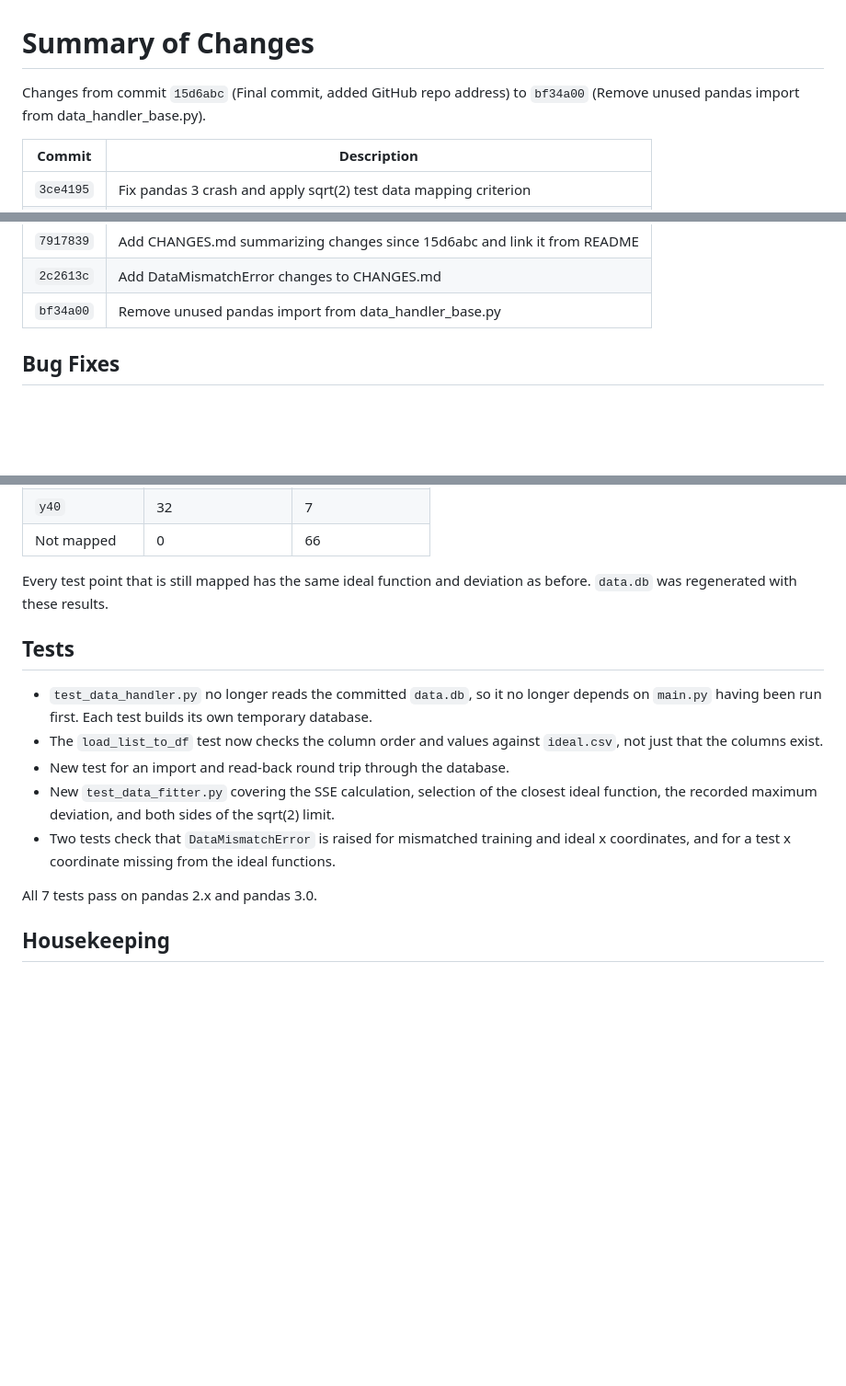
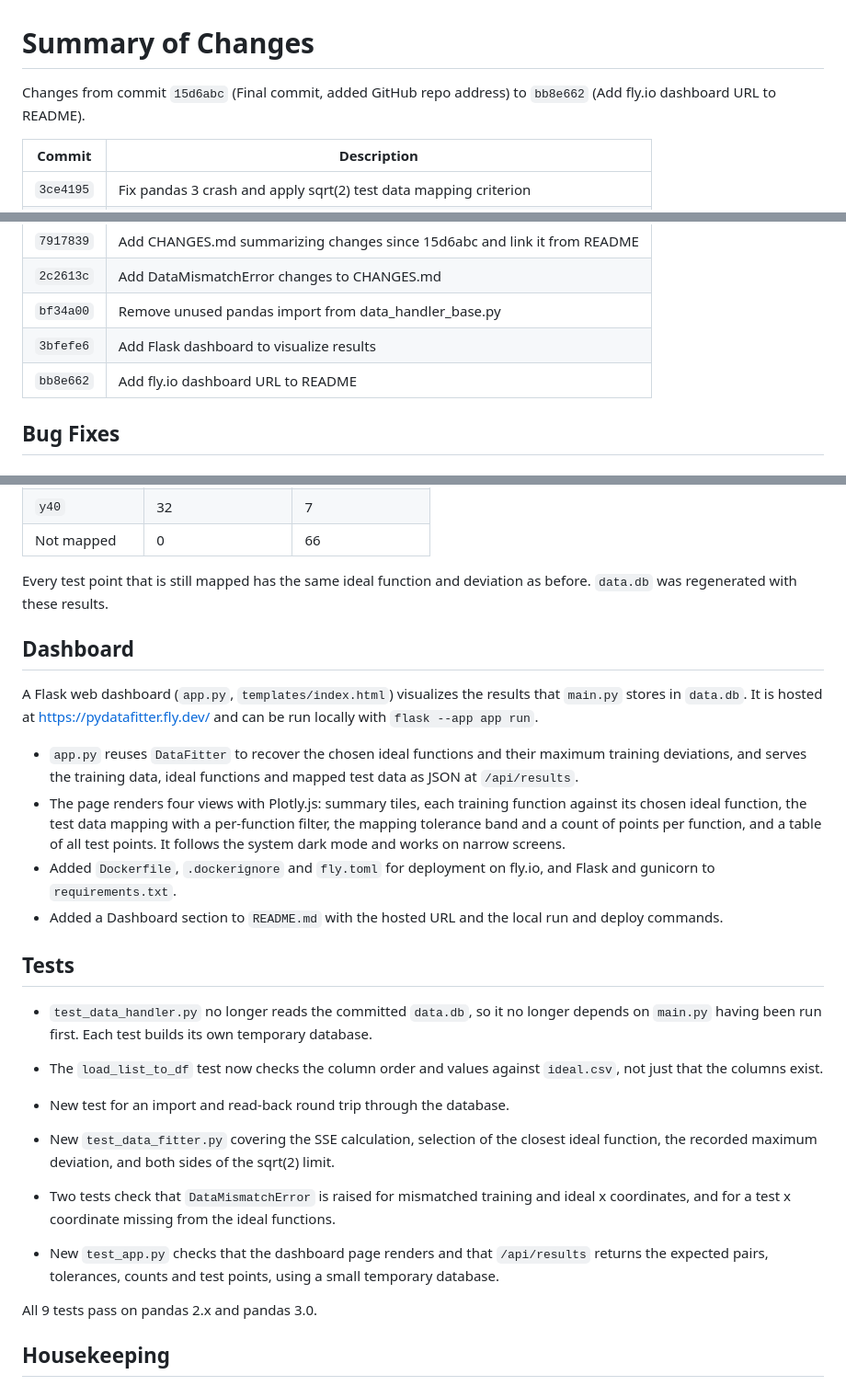
Before and after one commit to mpre5ley/PyDataFitter, a Markdown page: CHANGES.md, 3 parts joined by grey strips. Shown at 92% size. Drawn GitHub-style; blank space fills up the shorter version.

Commit message:
Add dashboard to CHANGES.md
Co-Authored-By: Claude Fable 5.1 <noreply@anthropic.com>

```diff
--- a/CHANGES.md
+++ b/CHANGES.md
@@ -1,6 +1,6 @@
 # Summary of Changes
 
-Changes from commit `15d6abc` (Final commit, added GitHub repo address) to `bf34a00` (Remove unused pandas import from data_handler_base.py).
+Changes from commit `15d6abc` (Final commit, added GitHub repo address) to `bb8e662` (Add fly.io dashboard URL to README).
 
 | Commit | Description |
 |---|---|
@@ -13,6 +13,8 @@ Changes from commit `15d6abc` (Final commit, added GitHub repo address) to `bf34
 | `7917839` | Add CHANGES.md summarizing changes since 15d6abc and link it from README |
 | `2c2613c` | Add DataMismatchError changes to CHANGES.md |
 | `bf34a00` | Remove unused pandas import from data_handler_base.py |
+| `3bfefe6` | Add Flask dashboard to visualize results |
+| `bb8e662` | Add fly.io dashboard URL to README |
 
 ## Bug Fixes
 
@@ -62,6 +64,15 @@ The same four ideal functions are selected before and after the changes: `y13`,
 
 Every test point that is still mapped has the same ideal function and deviation as before. `data.db` was regenerated with these results.
 
+## Dashboard
+
+A Flask web dashboard (`app.py`, `templates/index.html`) visualizes the results that `main.py` stores in `data.db`. It is hosted at https://pydatafitter.fly.dev/ and can be run locally with `flask --app app run`.
+
+- `app.py` reuses `DataFitter` to recover the chosen ideal functions and their maximum training deviations, and serves the training data, ideal functions and mapped test data as JSON at `/api/results`.
+- The page renders four views with Plotly.js: summary tiles, each training function against its chosen ideal function, the test data mapping with a per-function filter, the mapping tolerance band and a count of points per function, and a table of all test points. It follows the system dark mode and works on narrow screens.
+- Added `Dockerfile`, `.dockerignore` and `fly.toml` for deployment on fly.io, and Flask and gunicorn to `requirements.txt`.
+- Added a Dashboard section to `README.md` with the hosted URL and the local run and deploy commands.
+
 ## Tests
 
 - `test_data_handler.py` no longer reads the committed `data.db`, so it no longer depends on `main.py` having been run first. Each test builds its own temporary database.
@@ -70,7 +81,9 @@ Every test point that is still mapped has the same ideal function and deviation
 - New `test_data_fitter.py` covering the SSE calculation, selection of the closest ideal function, the recorded maximum deviation, and both sides of the sqrt(2) limit.
 - Two tests check that `DataMismatchError` is raised for mismatched training and ideal x coordinates, and for a test x coordinate missing from the ideal functions.
 
-All 7 tests pass on pandas 2.x and pandas 3.0.
+- New `test_app.py` checks that the dashboard page renders and that `/api/results` returns the expected pairs, tolerances, counts and test points, using a small temporary database.
+
+All 9 tests pass on pandas 2.x and pandas 3.0.
 
 ## Housekeeping
 
```
